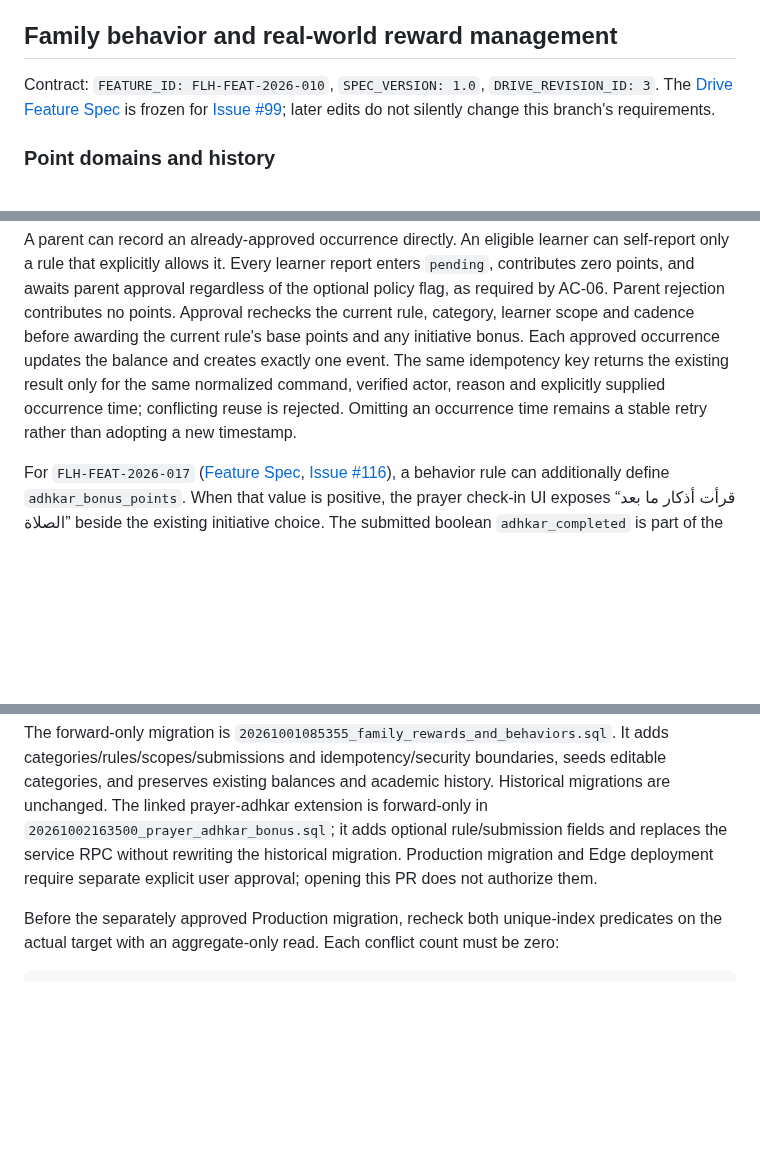
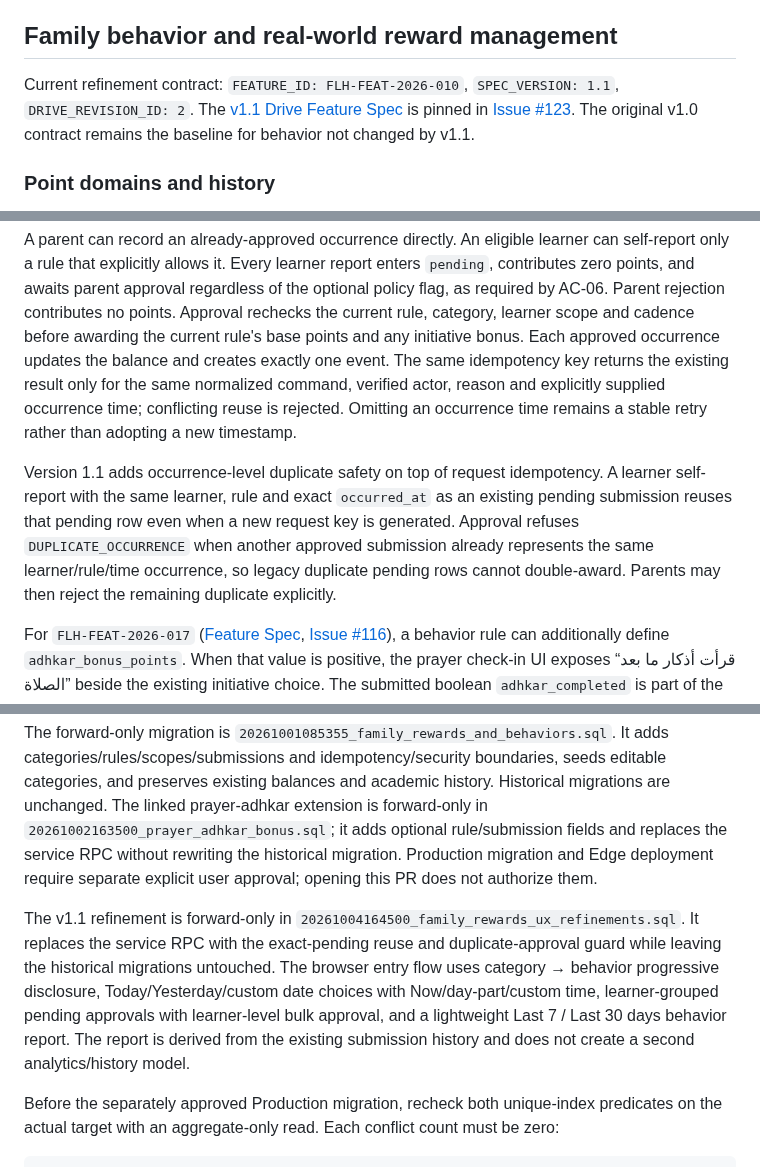
Before and after one commit to FadiAboAlward/family-learning-hub, a Markdown page: docs/gamification-and-rewards.md, 3 parts joined by grey strips. Drawn GitHub-style; blank space fills up the shorter version.

Commit message:
docs(rewards): document v1.1 contract

````diff
--- a/docs/gamification-and-rewards.md
+++ b/docs/gamification-and-rewards.md
@@ -80,7 +80,7 @@ Parent reporting should distinguish:
 
 ## Family behavior and real-world reward management
 
-Contract: `FEATURE_ID: FLH-FEAT-2026-010`, `SPEC_VERSION: 1.0`, `DRIVE_REVISION_ID: 3`. The [Drive Feature Spec](https://docs.google.com/document/d/1lv1RpixgOiSv2JExkXN5IFyNWTt5adLlwkLYNnEwtfc/edit) is frozen for [Issue #99](https://github.com/FadiAboAlward/family-learning-hub/issues/99); later edits do not silently change this branch's requirements.
+Current refinement contract: `FEATURE_ID: FLH-FEAT-2026-010`, `SPEC_VERSION: 1.1`, `DRIVE_REVISION_ID: 2`. The [v1.1 Drive Feature Spec](https://docs.google.com/document/d/1OKE1SPoE5DqpaZtx0V2FM6t2CjuXE1BSighc5Phx5-E/edit) is pinned in [Issue #123](https://github.com/FadiAboAlward/family-learning-hub/issues/123). The original v1.0 contract remains the baseline for behavior not changed by v1.1.
 
 ### Point domains and history
 
@@ -97,6 +97,8 @@ Parents can create, edit and disable categories and behavior rules. Editable def
 Rules include title/description, category, base points, optional initiative bonus, active state, all-real or selected learner scope, self-report permission, parent approval policy and cadence (`unlimited`, UTC `day`, UTC `week`) with an award limit. Selected-learner relations enforce workspace integrity. Unlimited cadence has no limit value; limited cadence requires a positive maximum. Approval-time cadence is enforced under the learner transaction lock, so backdating an occurrence or submitting simultaneous reports cannot farm points.
 
 A parent can record an already-approved occurrence directly. An eligible learner can self-report only a rule that explicitly allows it. Every learner report enters `pending`, contributes zero points, and awaits parent approval regardless of the optional policy flag, as required by AC-06. Parent rejection contributes no points. Approval rechecks the current rule, category, learner scope and cadence before awarding the current rule's base points and any initiative bonus. Each approved occurrence updates the balance and creates exactly one event. The same idempotency key returns the existing result only for the same normalized command, verified actor, reason and explicitly supplied occurrence time; conflicting reuse is rejected. Omitting an occurrence time remains a stable retry rather than adopting a new timestamp.
+
+Version 1.1 adds occurrence-level duplicate safety on top of request idempotency. A learner self-report with the same learner, rule and exact `occurred_at` as an existing pending submission reuses that pending row even when a new request key is generated. Approval refuses `DUPLICATE_OCCURRENCE` when another approved submission already represents the same learner/rule/time occurrence, so legacy duplicate pending rows cannot double-award. Parents may then reject the remaining duplicate explicitly.
 
 For `FLH-FEAT-2026-017` ([Feature Spec](https://docs.google.com/document/d/1h1EQCVjyDQG45oxSlfEi22qbd1r5tiOKM4V61BwppdI/edit), [Issue #116](https://github.com/FadiAboAlward/family-learning-hub/issues/116)), a behavior rule can additionally define `adhkar_bonus_points`. When that value is positive, the prayer check-in UI exposes “قرأت أذكار ما بعد الصلاة” beside the existing initiative choice. The submitted boolean `adhkar_completed` is part of the idempotency signature; the RPC derives the point amount from the rule, stores `adhkar_bonus_points` on the submission, and snapshots the base, initiative and adhkar components in the single family-behavior event. A request cannot claim adhkar on a rule with a zero configured bonus.
 
@@ -127,6 +129,8 @@ All-real rules/rewards exclude test learners. A selected scope can include the d
 
 The forward-only migration is `20261001085355_family_rewards_and_behaviors.sql`. It adds categories/rules/scopes/submissions and idempotency/security boundaries, seeds editable categories, and preserves existing balances and academic history. Historical migrations are unchanged. The linked prayer-adhkar extension is forward-only in `20261002163500_prayer_adhkar_bonus.sql`; it adds optional rule/submission fields and replaces the service RPC without rewriting the historical migration. Production migration and Edge deployment require separate explicit user approval; opening this PR does not authorize them.
 
+The v1.1 refinement is forward-only in `20261004164500_family_rewards_ux_refinements.sql`. It replaces the service RPC with the exact-pending reuse and duplicate-approval guard while leaving the historical migrations untouched. The browser entry flow uses category → behavior progressive disclosure, Today/Yesterday/custom date choices with Now/day-part/custom time, learner-grouped pending approvals with learner-level bulk approval, and a lightweight Last 7 / Last 30 days behavior report. The report is derived from the existing submission history and does not create a second analytics/history model.
+
 Before the separately approved Production migration, recheck both unique-index predicates on the actual target with an aggregate-only read. Each conflict count must be zero:
 
 ```sql
````
